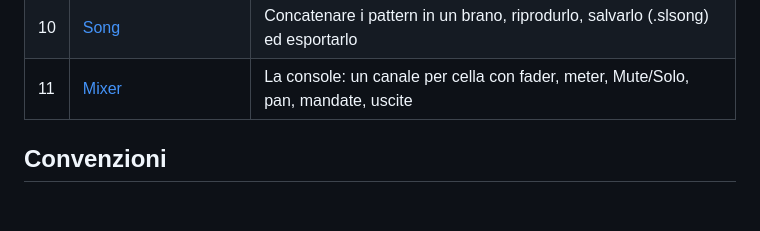
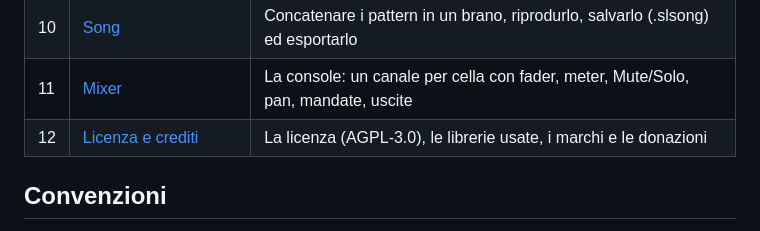
Before and after one commit to muttleysat/NINA, a Markdown page: docs/manuale/README.md, the part around the change. Drawn GitHub-style; blank space fills up the shorter version.

```diff
--- a/docs/manuale/README.md
+++ b/docs/manuale/README.md
@@ -19,6 +19,7 @@ NINA è un campionatore a celle (stile drum machine) con sequencer a step, dispo
 | 9 | [Slice](09-slice.md) | Tagliare un loop in slice e distribuirle sulle celle |
 | 10 | [Song](10-song.md) | Concatenare i pattern in un brano, riprodurlo, salvarlo (.slsong) ed esportarlo |
 | 11 | [Mixer](11-mixer.md) | La console: un canale per cella con fader, meter, Mute/Solo, pan, mandate, uscite |
+| 12 | [Licenza e crediti](12-licenza-e-crediti.md) | La licenza (AGPL-3.0), le librerie usate, i marchi e le donazioni |
 
 ## Convenzioni
 
```
Also changed, not shown: README.md (+8 -0 lines), THIRD_PARTY_NOTICES.md (added, +51 -0 lines), docs/manuale/01-primi-passi.md (+1 -1 lines), docs/manuale/12-licenza-e-crediti.md (added, +36 -0 lines), Source/assets/paypal_logo.png (added), docs/img/asio_compatible_logo.jpg (added), 5 other files.
